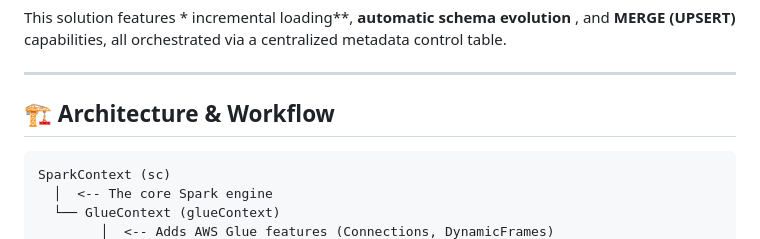
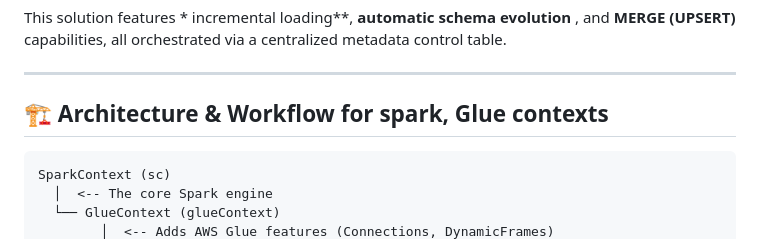
Before and after one commit to talendgi/Glue-jobs, a Markdown page: readme.md, the part around the change. Drawn GitHub-style.

````diff
--- a/readme.md
+++ b/readme.md
@@ -6,7 +6,7 @@ This solution features * incremental loading**, **automatic schema evolution** ,
 
 ---
 
-## 🏗️ Architecture & Workflow
+## 🏗️ Architecture & Workflow for spark, Glue contexts
 ```text
 SparkContext (sc)
   │  <-- The core Spark engine
````
